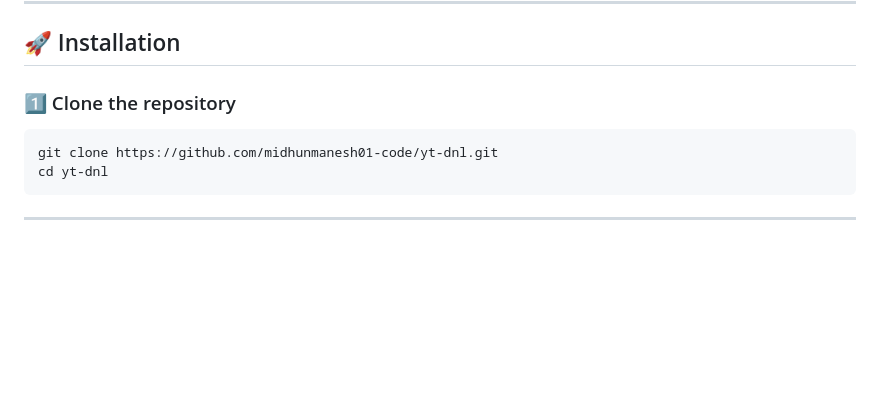
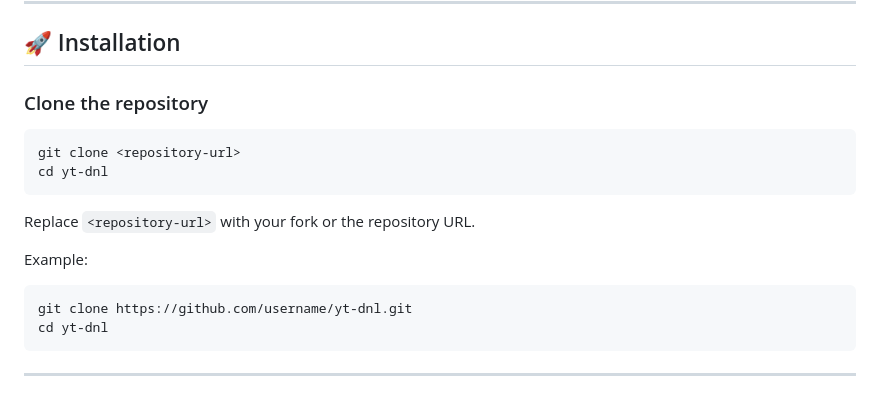
Before and after one commit to midhunmanesh01-code/yt-dnl, a Markdown page: README.md, the part around the change. Drawn GitHub-style; blank space fills up the shorter version.

````diff
--- a/README.md
+++ b/README.md
@@ -75,10 +75,19 @@ StreamVault/
 
 ## 🚀 Installation
 
-### 1️⃣ Clone the repository
+### Clone the repository
 
 ```bash
-git clone https://github.com/midhunmanesh01-code/yt-dnl.git
+git clone <repository-url>
+cd yt-dnl
+```
+
+Replace `<repository-url>` with your fork or the repository URL.
+
+Example:
+
+```bash
+git clone https://github.com/username/yt-dnl.git
 cd yt-dnl
 ```
 
````
